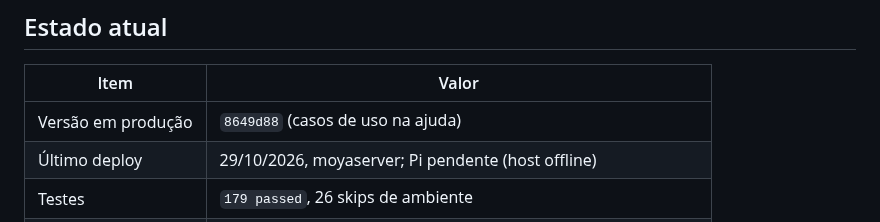
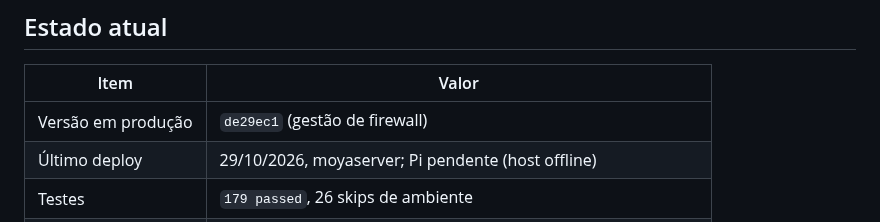
Before and after one commit to ConradoAlmeida/homelab-storage-admin, a Markdown page: docs/CONTEXTO.md, the part around the change. GitHub-like rendering.

Commit message:
docs: registra deploy do firewall

```diff
--- a/docs/CONTEXTO.md
+++ b/docs/CONTEXTO.md
@@ -6,7 +6,7 @@ Documento de retomada. Última atualização: **2026-10-29**.
 
 | Item | Valor |
 |---|---|
-| Versão em produção | `8649d88` (casos de uso na ajuda) |
+| Versão em produção | `de29ec1` (gestão de firewall) |
 | Último deploy | 29/10/2026, moyaserver; Pi pendente (host offline) |
 | Testes | `179 passed`, 26 skips de ambiente |
 | Container | `homelab-storage-admin` |
```
